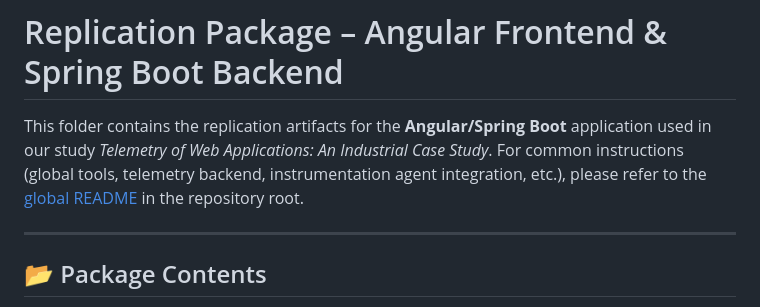
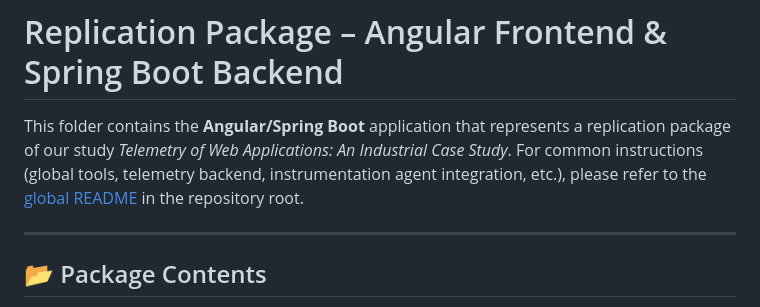
Before and after one commit to anasshatnawi/JSS2025-Telemetry-of-Web-Applications-An-Industrial-Case-Study, a Markdown page: replication-angular-spring-boot/README.md, the part around the change. Drawn GitHub-style.

```diff
--- a/replication-angular-spring-boot/README.md
+++ b/replication-angular-spring-boot/README.md
@@ -1,5 +1,5 @@
 # Replication Package – Angular Frontend & Spring Boot Backend
-This folder contains the replication artifacts for the **Angular/Spring Boot** application used in our study *Telemetry of Web Applications: An Industrial Case Study*. For common instructions (global tools, telemetry backend, instrumentation agent integration, etc.), please refer to the [global README](../README.md) in the repository root.
+This folder contains the **Angular/Spring Boot** application that represents a replication package of our study *Telemetry of Web Applications: An Industrial Case Study*. For common instructions (global tools, telemetry backend, instrumentation agent integration, etc.), please refer to the [global README](../README.md) in the repository root.
 
 ---
 
```
